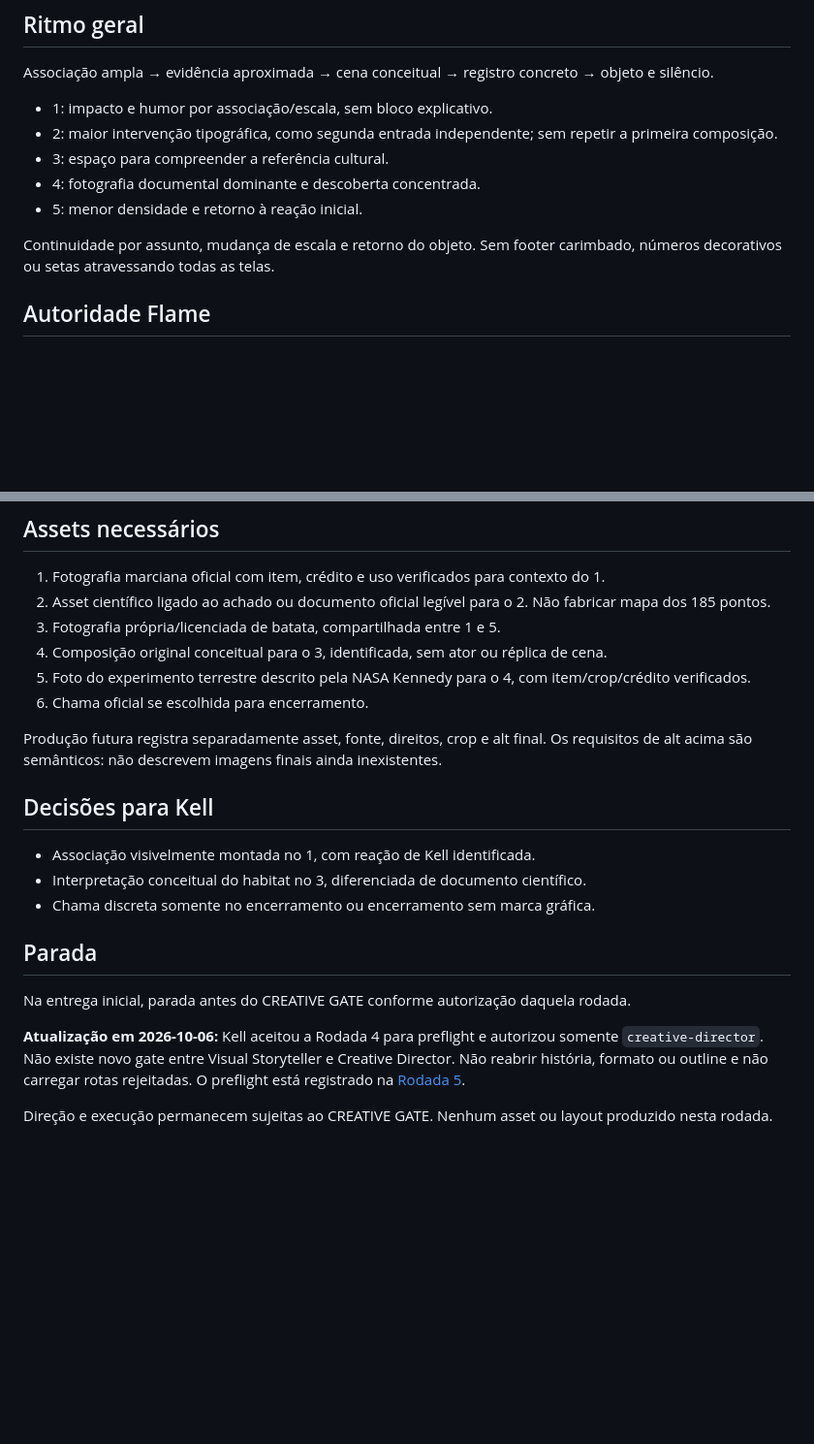
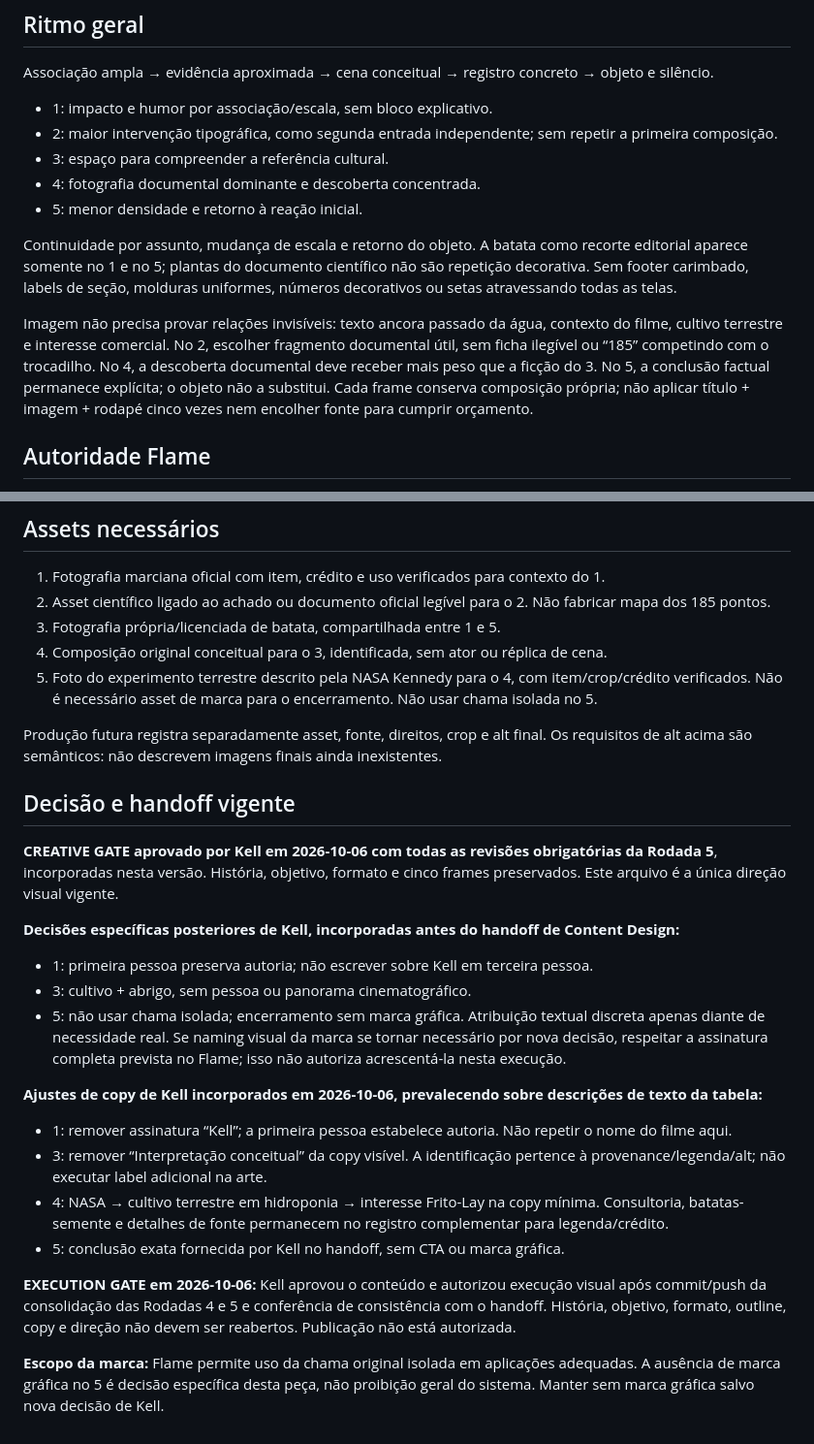
Before and after one commit to eusouakell/cereja-editorial-engine, a Markdown page: growth/cycles/031-specialist-pipeline-round-4.md, 2 parts joined by grey strips. Shown at 97% size. Drawn GitHub-style; blank space fills up the shorter version.

Commit message:
docs: sync approved 031 direction and execution gate

```diff
--- a/growth/cycles/031-specialist-pipeline-round-4.md
+++ b/growth/cycles/031-specialist-pipeline-round-4.md
@@ -36,7 +36,9 @@ Associação ampla → evidência aproximada → cena conceitual → registro co
 - 4: fotografia documental dominante e descoberta concentrada.
 - 5: menor densidade e retorno à reação inicial.
 
-Continuidade por assunto, mudança de escala e retorno do objeto. Sem footer carimbado, números decorativos ou setas atravessando todas as telas.
+Continuidade por assunto, mudança de escala e retorno do objeto. A batata como recorte editorial aparece somente no 1 e no 5; plantas do documento científico não são repetição decorativa. Sem footer carimbado, labels de seção, molduras uniformes, números decorativos ou setas atravessando todas as telas.
+
+Imagem não precisa provar relações invisíveis: texto ancora passado da água, contexto do filme, cultivo terrestre e interesse comercial. No 2, escolher fragmento documental útil, sem ficha ilegível ou “185” competindo com o trocadilho. No 4, a descoberta documental deve receber mais peso que a ficção do 3. No 5, a conclusão factual permanece explícita; o objeto não a substitui. Cada frame conserva composição própria; não aplicar título + imagem + rodapé cinco vezes nem encolher fonte para cumprir orçamento.
 
 ## Autoridade Flame
 
@@ -55,20 +57,27 @@ Uma direção proposta. Não há ambiguidade narrativa que justifique uma segund
 3. Fotografia própria/licenciada de batata, compartilhada entre 1 e 5.
 4. Composição original conceitual para o 3, identificada, sem ator ou réplica de cena.
 5. Foto do experimento terrestre descrito pela NASA Kennedy para o 4, com item/crop/crédito verificados.
-6. Chama oficial se escolhida para encerramento.
+Não é necessário asset de marca para o encerramento. Não usar chama isolada no 5.
 
 Produção futura registra separadamente asset, fonte, direitos, crop e alt final. Os requisitos de alt acima são semânticos: não descrevem imagens finais ainda inexistentes.
 
-## Decisões para Kell
+## Decisão e handoff vigente
 
-- Associação visivelmente montada no 1, com reação de Kell identificada.
-- Interpretação conceitual do habitat no 3, diferenciada de documento científico.
-- Chama discreta somente no encerramento ou encerramento sem marca gráfica.
+**CREATIVE GATE aprovado por Kell em 2026-10-06 com todas as revisões obrigatórias da Rodada 5**, incorporadas nesta versão. História, objetivo, formato e cinco frames preservados. Este arquivo é a única direção visual vigente.
 
-## Parada
+**Decisões específicas posteriores de Kell, incorporadas antes do handoff de Content Design:**
 
-Na entrega inicial, parada antes do CREATIVE GATE conforme autorização daquela rodada.
+- 1: primeira pessoa preserva autoria; não escrever sobre Kell em terceira pessoa.
+- 3: cultivo + abrigo, sem pessoa ou panorama cinematográfico.
+- 5: não usar chama isolada; encerramento sem marca gráfica. Atribuição textual discreta apenas diante de necessidade real. Se naming visual da marca se tornar necessário por nova decisão, respeitar a assinatura completa prevista no Flame; isso não autoriza acrescentá-la nesta execução.
 
-**Atualização em 2026-10-06:** Kell aceitou a Rodada 4 para preflight e autorizou somente `creative-director`. Não existe novo gate entre Visual Storyteller e Creative Director. Não reabrir história, formato ou outline e não carregar rotas rejeitadas. O preflight está registrado na [Rodada 5](031-specialist-pipeline-round-5.md).
+**Ajustes de copy de Kell incorporados em 2026-10-06, prevalecendo sobre descrições de texto da tabela:**
 
-Direção e execução permanecem sujeitas ao CREATIVE GATE. Nenhum asset ou layout produzido nesta rodada.
+- 1: remover assinatura “Kell”; a primeira pessoa estabelece autoria. Não repetir o nome do filme aqui.
+- 3: remover “Interpretação conceitual” da copy visível. A identificação pertence à provenance/legenda/alt; não executar label adicional na arte.
+- 4: NASA → cultivo terrestre em hidroponia → interesse Frito-Lay na copy mínima. Consultoria, batatas-semente e detalhes de fonte permanecem no registro complementar para legenda/crédito.
+- 5: conclusão exata fornecida por Kell no handoff, sem CTA ou marca gráfica.
+
+**EXECUTION GATE em 2026-10-06:** Kell aprovou o conteúdo e autorizou execução visual após commit/push da consolidação das Rodadas 4 e 5 e conferência de consistência com o handoff. História, objetivo, formato, outline, copy e direção não devem ser reabertos. Publicação não está autorizada.
+
+**Escopo da marca:** Flame permite uso da chama original isolada em aplicações adequadas. A ausência de marca gráfica no 5 é decisão específica desta peça, não proibição geral do sistema. Manter sem marca gráfica salvo nova decisão de Kell.
```
Also changed, not shown: other parts of growth/cycles/031-specialist-pipeline-round-4.md (+7 -7 lines), growth/cycles/031-specialist-execution-handoff.md (+5 -3 lines), growth/cycles/031-specialist-pipeline-round-5.md (+8 -4 lines).
